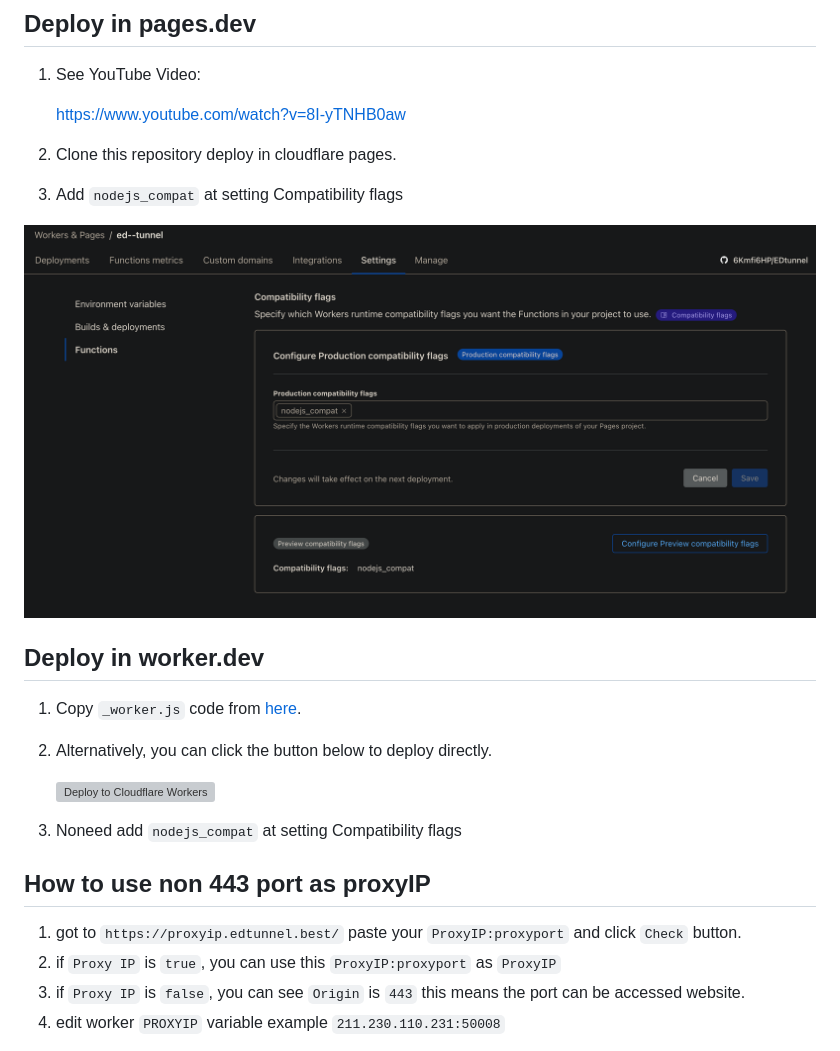
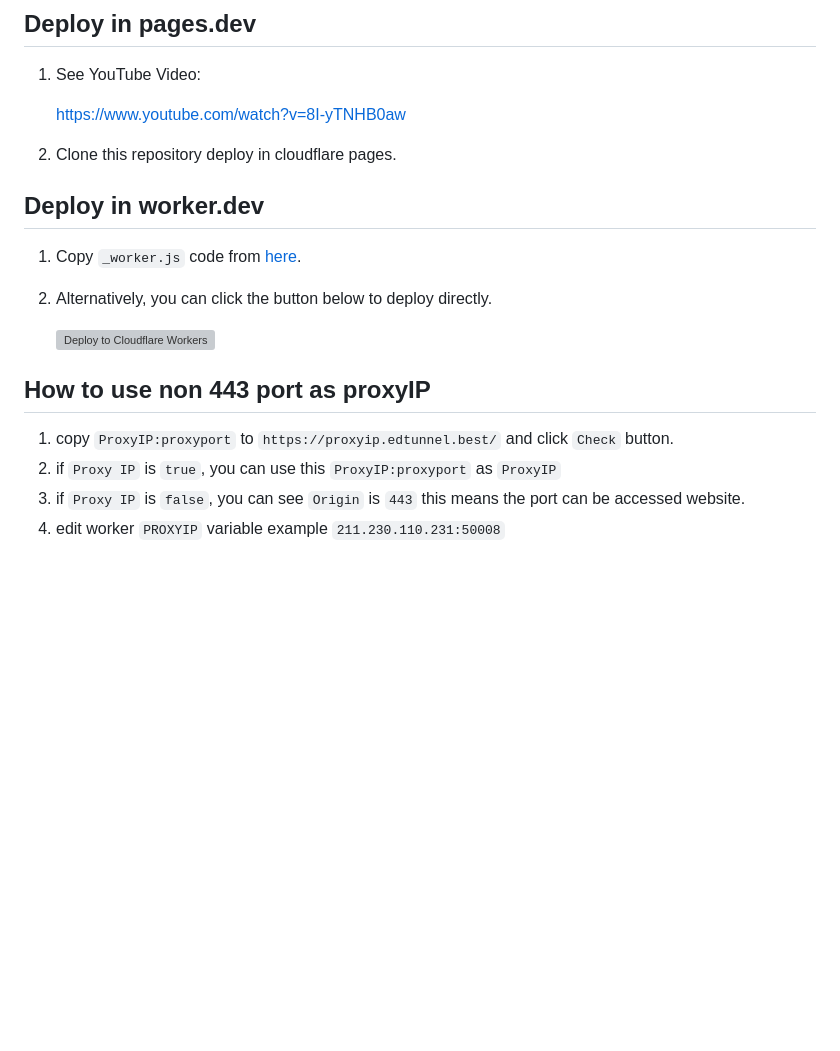
Before and after one commit to 6Kmfi6HP/EDtunnel, a Markdown page: README.md, the part around one of its changes. Drawn GitHub-style; blank space fills up the shorter version; grey boxes are pictures that could not be loaded.

```diff
--- a/README.md
+++ b/README.md
@@ -32,9 +32,9 @@ ask question and cloudflare ips: [https://t.me/edtunnel](https://t.me/edtunnel)
 
 2. Clone this repository deploy in cloudflare pages.
 
-3. Add `nodejs_compat` at setting Compatibility flags
+<!-- 3. Add `nodejs_compat` at setting Compatibility flags -->
 
-![note](image/image.png)
+<!-- ![note](image/image.png) -->
 
 ## Deploy in worker.dev
 
@@ -44,11 +44,11 @@ ask question and cloudflare ips: [https://t.me/edtunnel](https://t.me/edtunnel)
 
    [![Deploy to Cloudflare Workers](https://deploy.workers.cloudflare.com/button)](https://deploy.workers.cloudflare.com/?url=https://github.com/6Kmfi6HP/EDtunnel)
 
-3. Noneed add `nodejs_compat` at setting Compatibility flags
+<!-- 3. Noneed add `nodejs_compat` at setting Compatibility flags -->
 
 ## How to use non 443 port as proxyIP
 
-1. got to `https://proxyip.edtunnel.best/` paste your `ProxyIP:proxyport` and click `Check` button.
+1. copy `ProxyIP:proxyport` to `https://proxyip.edtunnel.best/` and click `Check` button.
 2. if `Proxy IP` is `true`, you can use this `ProxyIP:proxyport` as `ProxyIP`
 3. if `Proxy IP` is `false`, you can see `Origin` is `443` this means the port can be accessed website.
 4. edit worker `PROXYIP` variable example `211.230.110.231:50008`
```
Also changed, not shown: other parts of README.md (+28 -19 lines), image/image-3.png (added), 1 other file.
